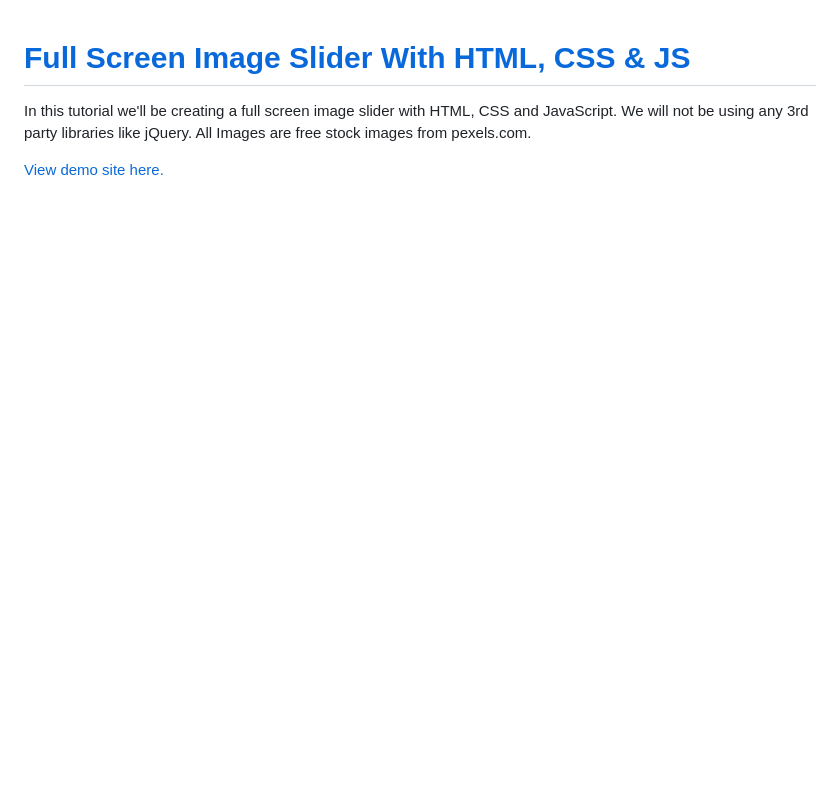
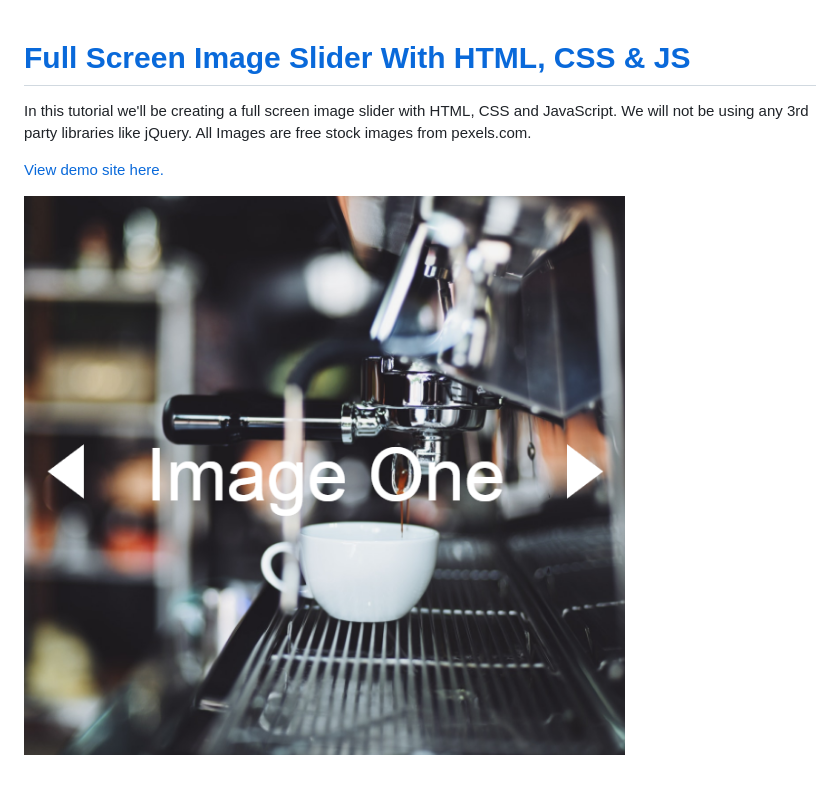
Before and after one commit to WebDevTuts/fullscreen_image_slider, a Markdown page: README.md, the part around the change. GitHub-like rendering; pictures changed too: screenshot.png (added); blank space fills up the shorter version.

Commit message:
Add screenshot

```diff
--- a/README.md
+++ b/README.md
@@ -3,3 +3,5 @@
 In this tutorial we'll be creating a full screen image slider with HTML, CSS and JavaScript. We will not be using any 3rd party libraries like jQuery. All Images are free stock images from pexels.com.
 
 [View demo site here.](https://webdevtuts.github.io/fullscreen_image_slider/)
+
+![Preview](screenshot.png)
```
